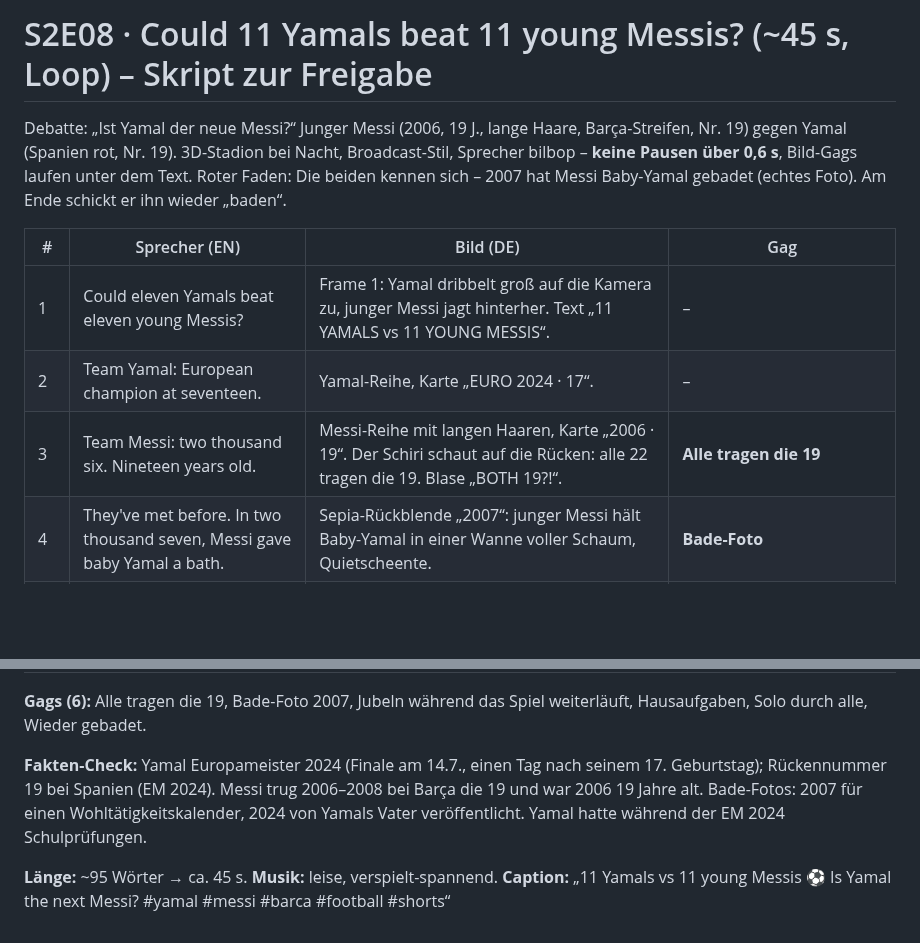
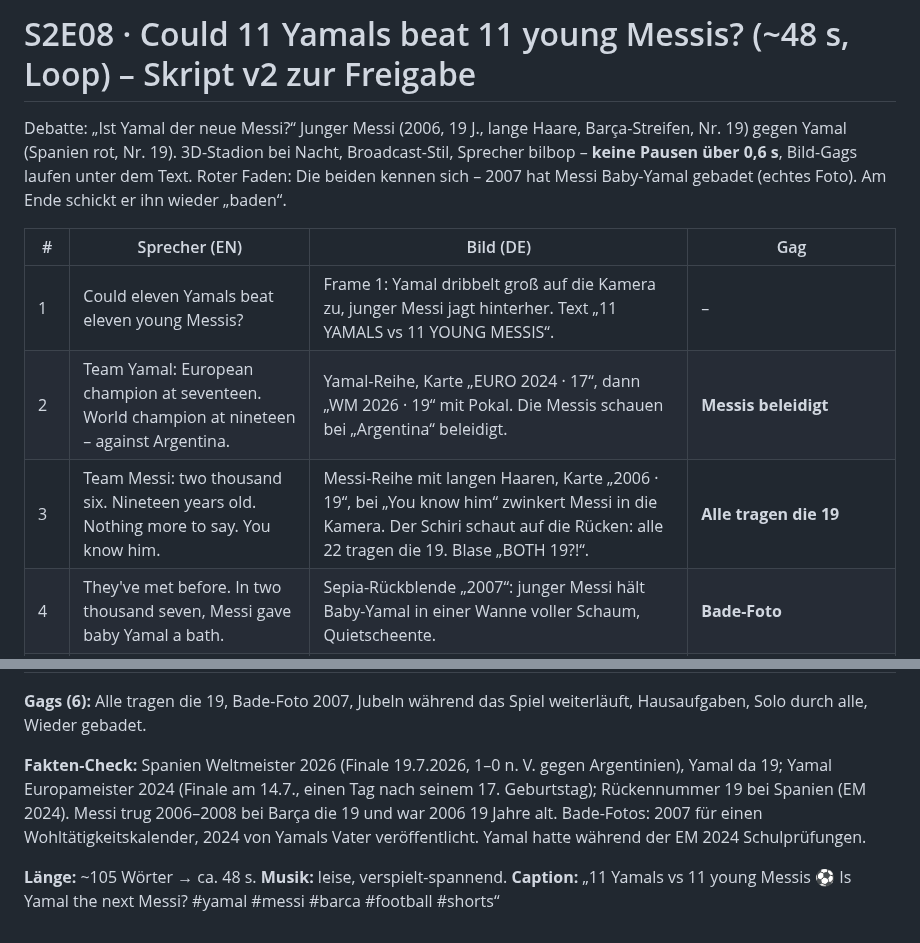
Before and after one commit to brockdaniel1305/Could, a Markdown page: episodes/s02e08-yamals-vs-messis/SCRIPT.md, 2 parts joined by grey strips. Drawn GitHub-style; blank space fills up the shorter version.

Commit message:
S2E08 script v2: World Cup 2026, 'you know him'
Co-Authored-By: Claude Opus 5.5 <noreply@anthropic.com>
Claude-Session: https://claude.ai/code/session_0132AGQTzkhEcLrKynbVZigm

```diff
--- a/episodes/s02e08-yamals-vs-messis/SCRIPT.md
+++ b/episodes/s02e08-yamals-vs-messis/SCRIPT.md
@@ -1,4 +1,4 @@
-# S2E08 · Could 11 Yamals beat 11 young Messis? (~45 s, Loop) – Skript zur Freigabe
+# S2E08 · Could 11 Yamals beat 11 young Messis? (~48 s, Loop) – Skript v2 zur Freigabe
 Debatte: „Ist Yamal der neue Messi?“ Junger Messi (2006, 19 J., lange Haare, Barça-Streifen, Nr. 19) gegen Yamal (Spanien rot, Nr. 19).
 3D-Stadion bei Nacht, Broadcast-Stil, Sprecher bilbop – **keine Pausen über 0,6 s**, Bild-Gags laufen unter dem Text.
 Roter Faden: Die beiden kennen sich – 2007 hat Messi Baby-Yamal gebadet (echtes Foto). Am Ende schickt er ihn wieder „baden“.
@@ -6,8 +6,8 @@ Roter Faden: Die beiden kennen sich – 2007 hat Messi Baby-Yamal gebadet (echte
 | # | Sprecher (EN) | Bild (DE) | Gag |
 |---|---|---|---|
 | 1 | Could eleven Yamals beat eleven young Messis? | Frame 1: Yamal dribbelt groß auf die Kamera zu, junger Messi jagt hinterher. Text „11 YAMALS vs 11 YOUNG MESSIS“. | – |
-| 2 | Team Yamal: European champion at seventeen. | Yamal-Reihe, Karte „EURO 2024 · 17“. | – |
-| 3 | Team Messi: two thousand six. Nineteen years old. | Messi-Reihe mit langen Haaren, Karte „2006 · 19“. Der Schiri schaut auf die Rücken: alle 22 tragen die 19. Blase „BOTH 19?!“. | **Alle tragen die 19** |
+| 2 | Team Yamal: European champion at seventeen. World champion at nineteen – against Argentina. | Yamal-Reihe, Karte „EURO 2024 · 17“, dann „WM 2026 · 19“ mit Pokal. Die Messis schauen bei „Argentina“ beleidigt. | **Messis beleidigt** |
+| 3 | Team Messi: two thousand six. Nineteen years old. Nothing more to say. You know him. | Messi-Reihe mit langen Haaren, Karte „2006 · 19“, bei „You know him“ zwinkert Messi in die Kamera. Der Schiri schaut auf die Rücken: alle 22 tragen die 19. Blase „BOTH 19?!“. | **Alle tragen die 19** |
 | 4 | They've met before. In two thousand seven, Messi gave baby Yamal a bath. | Sepia-Rückblende „2007“: junger Messi hält Baby-Yamal in einer Wanne voller Schaum, Quietscheente. | **Bade-Foto** |
 | 5 | Kick-off. Yamal curls it into the top corner. One, nil. | Yamal von rechts, Schlenzer mit links in den Winkel (wie EM 2024 gegen Frankreich). | – |
 | 6 | All eleven Yamals celebrate. But the game goes on. One, one. | Alle elf Yamals tanzen in der Ecke („304!“). Die Messis stoßen schnell an und laufen ins leere Tor. Ein Yamal dreht sich um: „WAIT—“. | **Jubeln, während das Spiel weiterläuft** |
@@ -19,8 +19,8 @@ Roter Faden: Die beiden kennen sich – 2007 hat Messi Baby-Yamal gebadet (echte
 
 **Gags (6):** Alle tragen die 19, Bade-Foto 2007, Jubeln während das Spiel weiterläuft, Hausaufgaben, Solo durch alle, Wieder gebadet.
 
-**Fakten-Check:** Yamal Europameister 2024 (Finale am 14.7., einen Tag nach seinem 17. Geburtstag); Rückennummer 19 bei Spanien (EM 2024).
+**Fakten-Check:** Spanien Weltmeister 2026 (Finale 19.7.2026, 1–0 n. V. gegen Argentinien), Yamal da 19; Yamal Europameister 2024 (Finale am 14.7., einen Tag nach seinem 17. Geburtstag); Rückennummer 19 bei Spanien (EM 2024).
 Messi trug 2006–2008 bei Barça die 19 und war 2006 19 Jahre alt. Bade-Fotos: 2007 für einen Wohltätigkeitskalender, 2024 von Yamals Vater veröffentlicht.
 Yamal hatte während der EM 2024 Schulprüfungen.
 
-**Länge:** ~95 Wörter → ca. 45 s. **Musik:** leise, verspielt-spannend. **Caption:** „11 Yamals vs 11 young Messis ⚽ Is Yamal the next Messi? #yamal #messi #barca #football #shorts“
+**Länge:** ~105 Wörter → ca. 48 s. **Musik:** leise, verspielt-spannend. **Caption:** „11 Yamals vs 11 young Messis ⚽ Is Yamal the next Messi? #yamal #messi #barca #football #shorts“
```
